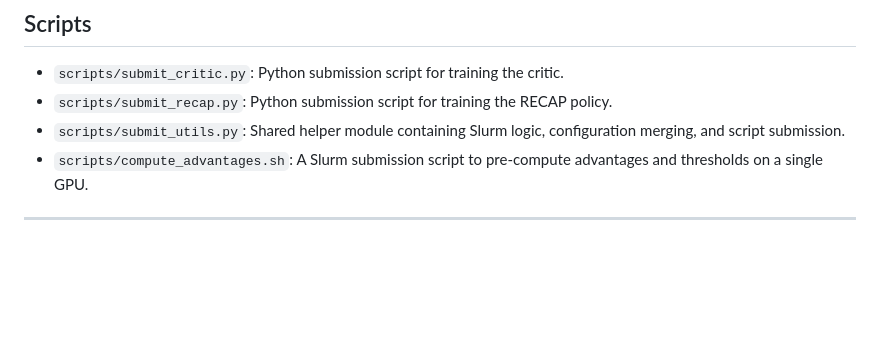
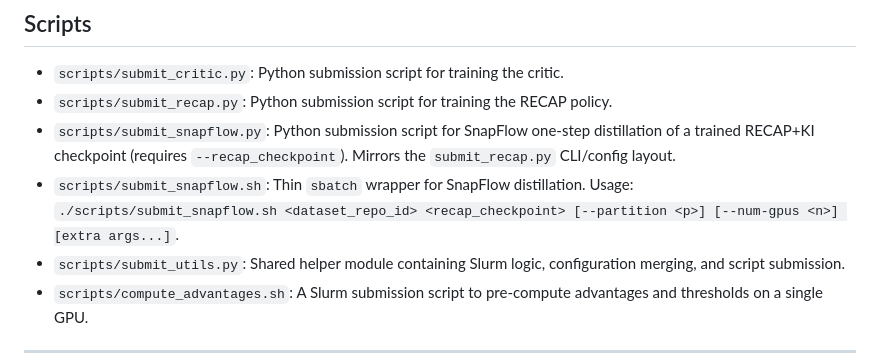
Before and after one commit to sacovo/smolva-rl, a Markdown page: README_SLURM.md, the part around the change. GitHub-like rendering; blank space fills up the shorter version.

Commit message:
docs: add SnapFlow submit scripts to README_SLURM
§Scripts entries for scripts/submit_snapflow.py and submit_snapflow.sh,
mirroring the submit_recap entry. Cleanup plan item 12.

Co-Authored-By: Claude Opus 4.8 (1M context) <noreply@anthropic.com>

```diff
--- a/README_SLURM.md
+++ b/README_SLURM.md
@@ -6,6 +6,8 @@ This project supports parallel training on a Slurm cluster with automatic checkp
 
 - `scripts/submit_critic.py`: Python submission script for training the critic.
 - `scripts/submit_recap.py`: Python submission script for training the RECAP policy.
+- `scripts/submit_snapflow.py`: Python submission script for SnapFlow one-step distillation of a trained RECAP+KI checkpoint (requires `--recap_checkpoint`). Mirrors the `submit_recap.py` CLI/config layout.
+- `scripts/submit_snapflow.sh`: Thin `sbatch` wrapper for SnapFlow distillation. Usage: `./scripts/submit_snapflow.sh <dataset_repo_id> <recap_checkpoint> [--partition <p>] [--num-gpus <n>] [extra args...]`.
 - `scripts/submit_utils.py`: Shared helper module containing Slurm logic, configuration merging, and script submission.
 - `scripts/compute_advantages.sh`: A Slurm submission script to pre-compute advantages and thresholds on a single GPU.
 
```
